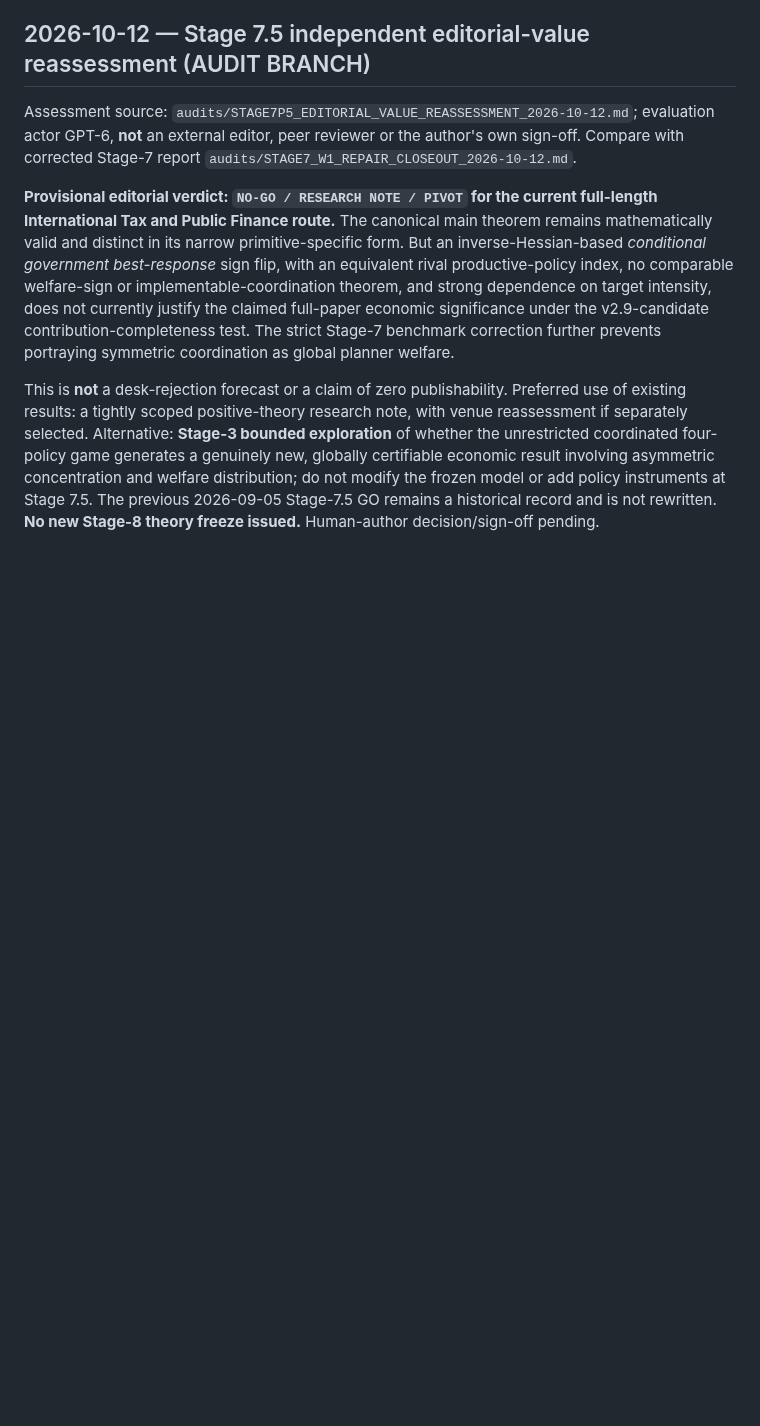
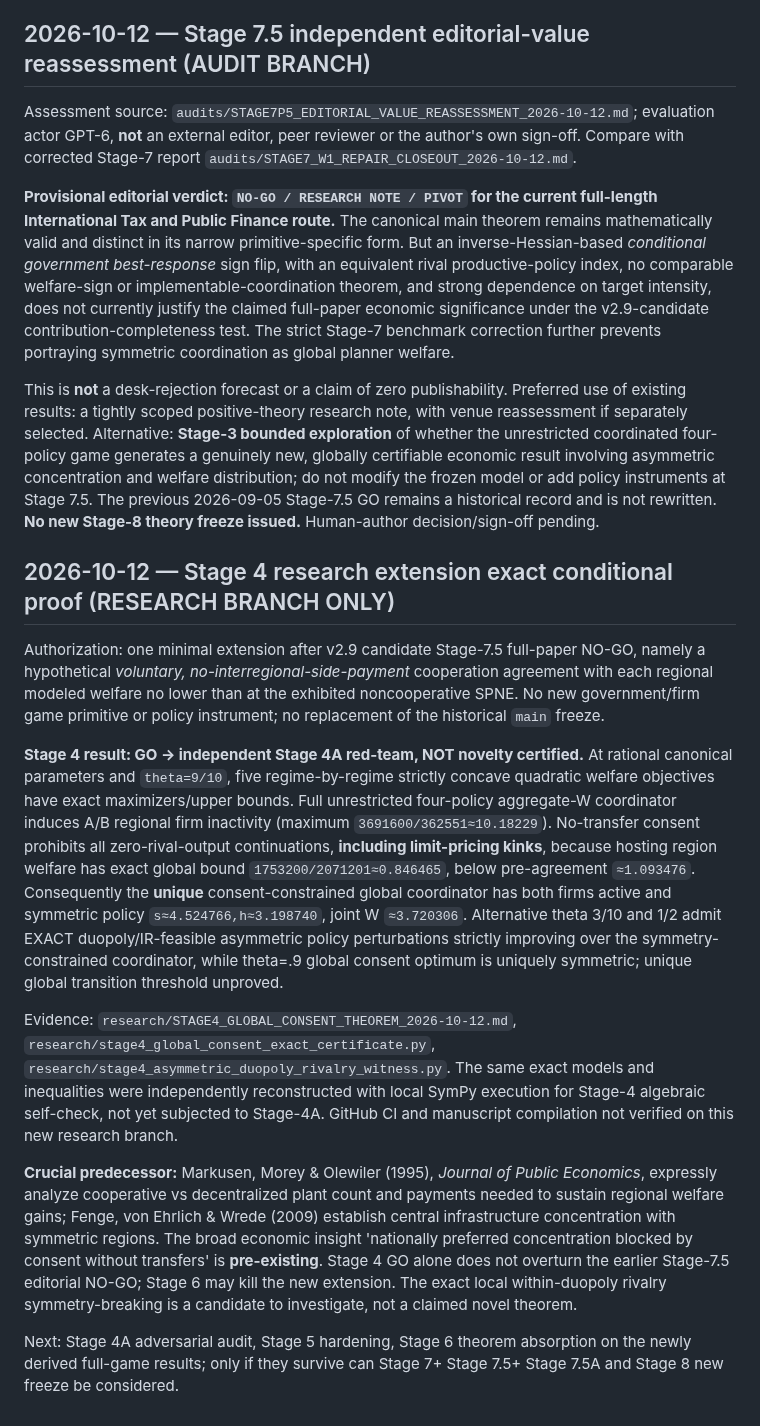
Before and after one commit to ryotamatsuki/strategic-local-green-policy-competition, a Markdown page: docs/DECISIONS.md, the part around the change. Drawn GitHub-style; blank space fills up the shorter version.

Commit message:
governance(research): record Stage 4 exact theorem and unresolved novelty

```diff
--- a/docs/DECISIONS.md
+++ b/docs/DECISIONS.md
@@ -112,3 +112,16 @@ Assessment source: `audits/STAGE7P5_EDITORIAL_VALUE_REASSESSMENT_2026-10-12.md`;
 **Provisional editorial verdict: `NO-GO / RESEARCH NOTE / PIVOT` for the current full-length International Tax and Public Finance route.** The canonical main theorem remains mathematically valid and distinct in its narrow primitive-specific form. But an inverse-Hessian-based *conditional government best-response* sign flip, with an equivalent rival productive-policy index, no comparable welfare-sign or implementable-coordination theorem, and strong dependence on target intensity, does not currently justify the claimed full-paper economic significance under the v2.9-candidate contribution-completeness test. The strict Stage-7 benchmark correction further prevents portraying symmetric coordination as global planner welfare.
 
 This is **not** a desk-rejection forecast or a claim of zero publishability. Preferred use of existing results: a tightly scoped positive-theory research note, with venue reassessment if separately selected. Alternative: **Stage-3 bounded exploration** of whether the unrestricted coordinated four-policy game generates a genuinely new, globally certifiable economic result involving asymmetric concentration and welfare distribution; do not modify the frozen model or add policy instruments at Stage 7.5. The previous 2026-09-05 Stage-7.5 GO remains a historical record and is not rewritten. **No new Stage-8 theory freeze issued.** Human-author decision/sign-off pending.
+
+
+## 2026-10-12 — Stage 4 research extension exact conditional proof (RESEARCH BRANCH ONLY)
+
+Authorization: one minimal extension after v2.9 candidate Stage-7.5 full-paper NO-GO, namely a hypothetical *voluntary, no-interregional-side-payment* cooperation agreement with each regional modeled welfare no lower than at the exhibited noncooperative SPNE. No new government/firm game primitive or policy instrument; no replacement of the historical `main` freeze.
+
+**Stage 4 result: GO → independent Stage 4A red-team, NOT novelty certified.** At rational canonical parameters and `theta=9/10`, five regime-by-regime strictly concave quadratic welfare objectives have exact maximizers/upper bounds. Full unrestricted four-policy aggregate-W coordinator induces A/B regional firm inactivity (maximum `3691600/362551≈10.18229`). No-transfer consent prohibits all zero-rival-output continuations, **including limit-pricing kinks**, because hosting region welfare has exact global bound `1753200/2071201≈0.846465`, below pre-agreement `≈1.093476`. Consequently the **unique** consent-constrained global coordinator has both firms active and symmetric policy `s≈4.524766,h≈3.198740`, joint W `≈3.720306`. Alternative theta 3/10 and 1/2 admit EXACT duopoly/IR-feasible asymmetric policy perturbations strictly improving over the symmetry-constrained coordinator, while theta=.9 global consent optimum is uniquely symmetric; unique global transition threshold unproved.
+
+Evidence: `research/STAGE4_GLOBAL_CONSENT_THEOREM_2026-10-12.md`, `research/stage4_global_consent_exact_certificate.py`, `research/stage4_asymmetric_duopoly_rivalry_witness.py`. The same exact models and inequalities were independently reconstructed with local SymPy execution for Stage-4 algebraic self-check, not yet subjected to Stage-4A. GitHub CI and manuscript compilation not verified on this new research branch.
+
+**Crucial predecessor:** Markusen, Morey & Olewiler (1995), *Journal of Public Economics*, expressly analyze cooperative vs decentralized plant count and payments needed to sustain regional welfare gains; Fenge, von Ehrlich & Wrede (2009) establish central infrastructure concentration with symmetric regions. The broad economic insight 'nationally preferred concentration blocked by consent without transfers' is **pre-existing**. Stage 4 GO alone does not overturn the earlier Stage-7.5 editorial NO-GO; Stage 6 may kill the new extension. The exact local within-duopoly rivalry symmetry-breaking is a candidate to investigate, not a claimed novel theorem.
+
+Next: Stage 4A adversarial audit, Stage 5 hardening, Stage 6 theorem absorption on the newly derived full-game results; only if they survive can Stage 7+ Stage 7.5+ Stage 7.5A and Stage 8 new freeze be considered.
```
